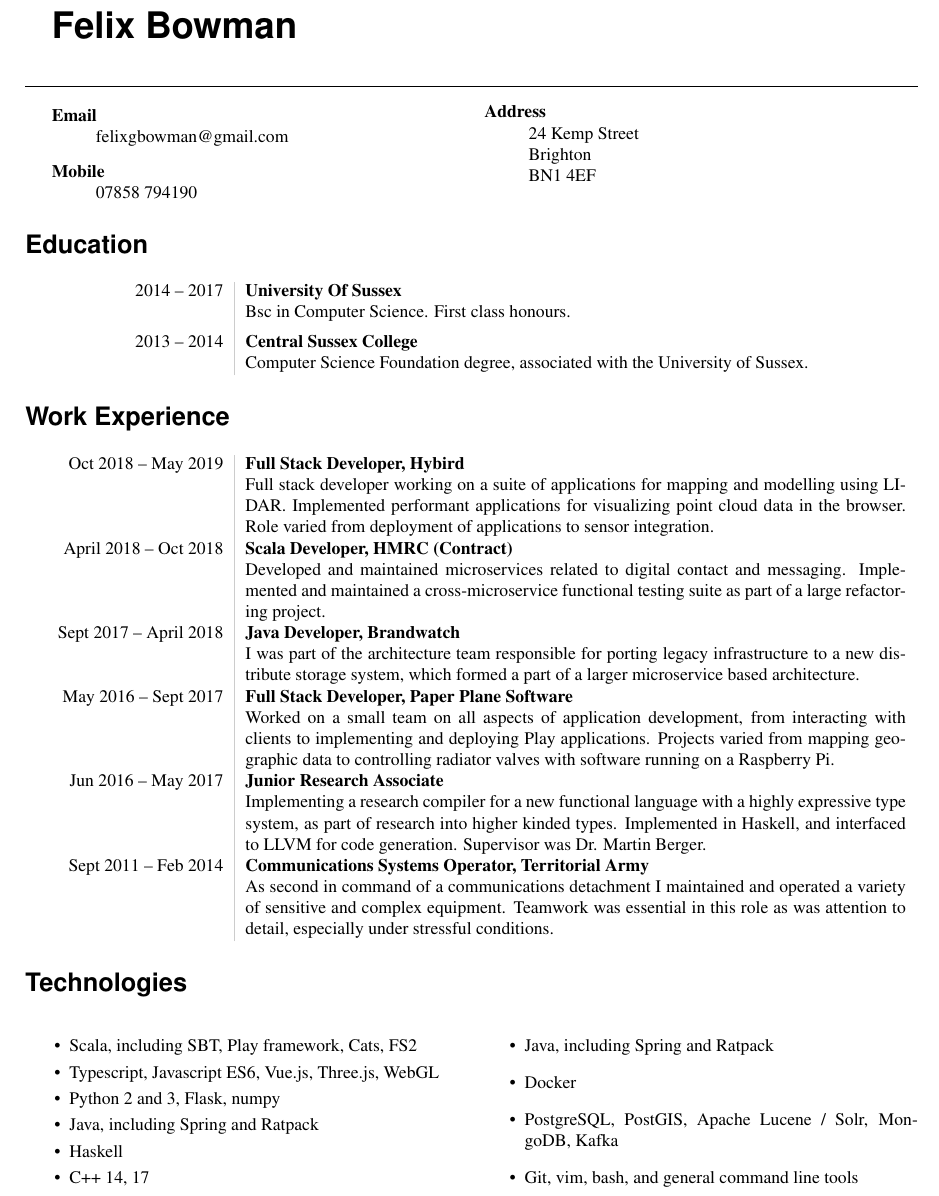
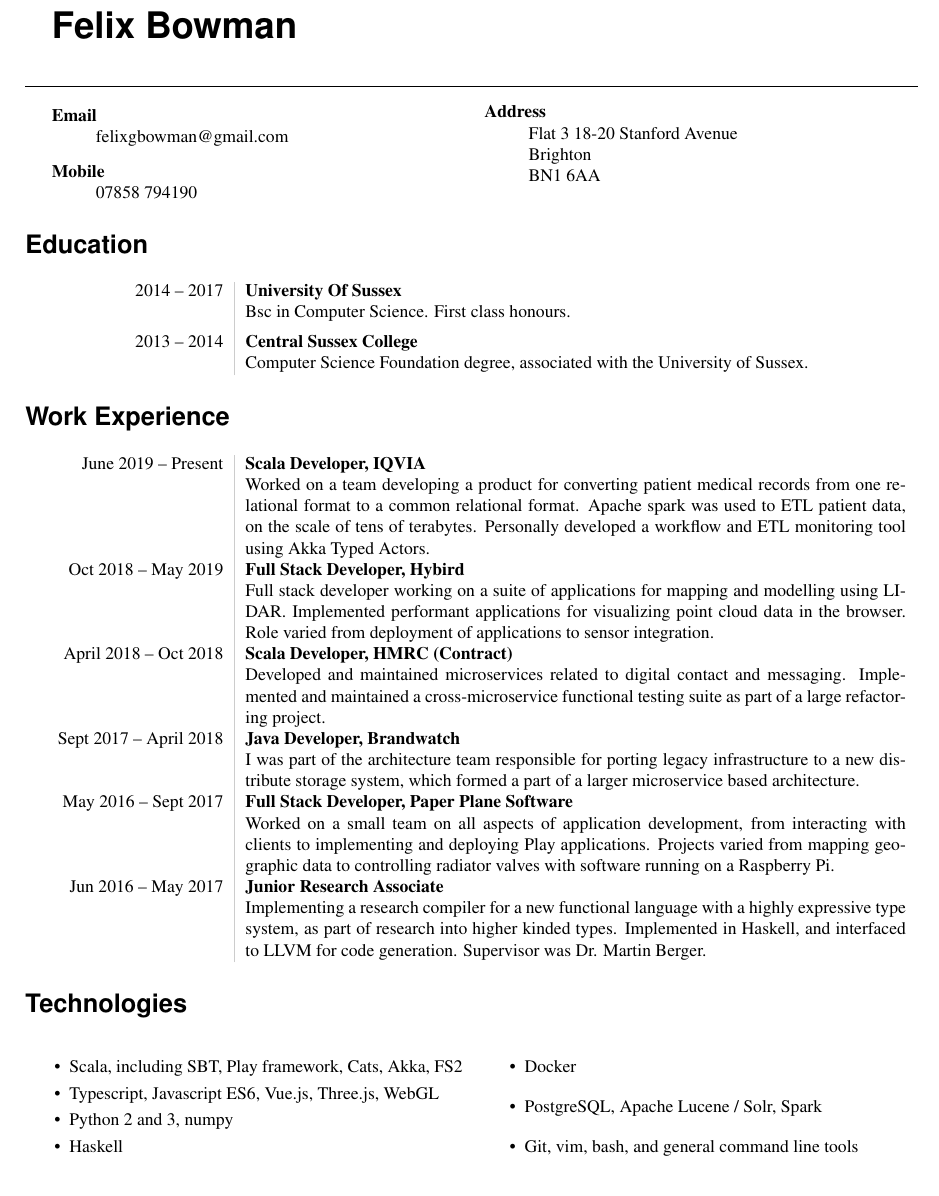
Before and after one commit to felixgb/cv, a LaTeX CV (cv.tex): part of the page, cut so that both start at the same text. Compiled offline with pdfLaTeX.

Commit message:
cleanup, 1 page again

```diff
--- a/cv.tex
+++ b/cv.tex
@@ -45,9 +45,10 @@
 \begin{minipage}[ht]{0.48\textwidth}
     \begin{description}
         \item[Address] \hfill \\
-            24 Kemp Street \\
+            Flat 3
+            18-20 Stanford Avenue \\
             Brighton \\
-            BN1 4EF \\
+            BN1 6AA \\
     \end{description}
 \end{minipage}
 
@@ -61,6 +62,15 @@
 
 \section*{Work Experience}
 \begin{tabular}{L!{\VRule}R}
+    June 2019 -- Present & \textbf{Scala Developer, IQVIA} \\
+                          & Worked on a team developing a product for
+                          converting patient medical records from one
+                          relational format to a common relational format.
+                          Apache spark was used to ETL patient data, on the
+                          scale of tens of terabytes. Personally developed a
+                          workflow and ETL monitoring tool using Akka Typed
+                          Actors. \\
+                          [5pt]
     Oct 2018 -- May 2019 & \textbf{Full Stack Developer, Hybird} \\
                           & Full stack developer working on a suite of
                           applications for mapping and modelling using LIDAR.
@@ -91,26 +101,24 @@
                         of research into higher kinded types. Implemented in
                         Haskell, and interfaced to LLVM for code generation.
                         Supervisor was Dr. Martin Berger. \\ [5pt]
-    Sept 2011 -- Feb 2014 & \textbf{Communications Systems Operator, Territorial Army}\\
-                        & As second in command of a communications detachment I
-                        maintained and operated a variety of sensitive and complex
-                        equipment. Teamwork was essential in this role as was attention
-                        to detail, especially under stressful conditions. \\
+
+%    Sept 2011 -- Feb 2014 & \textbf{Communications Systems Operator, Territorial Army}\\
+%                        & As second in command of a communications detachment I
+%                        maintained and operated a variety of sensitive and complex
+%                        equipment. Teamwork was essential in this role as was attention
+%                        to detail, especially under stressful conditions. \\
 \end{tabular}
 
 \section*{Technologies}
 \begin{multicols}{2}
 \begin{itemize}
     \itemsep0em
-    \item Scala, including SBT, Play framework, Cats, FS2
+    \item Scala, including SBT, Play framework, Cats, Akka, FS2
     \item Typescript, Javascript ES6, Vue.js, Three.js, WebGL
-    \item Python 2 and 3, Flask, numpy
-    \item Java, including Spring and Ratpack
+    \item Python 2 and 3, numpy
     \item Haskell
-    \item C++ 14, 17
-    \item Java, including Spring and Ratpack
     \item Docker
-    \item PostgreSQL, PostGIS, Apache Lucene / Solr, MongoDB, Kafka
+    \item PostgreSQL, Apache Lucene / Solr, Spark
     \item Git, vim, bash, and general command line tools
 \end{itemize}
 \end{multicols}
```
